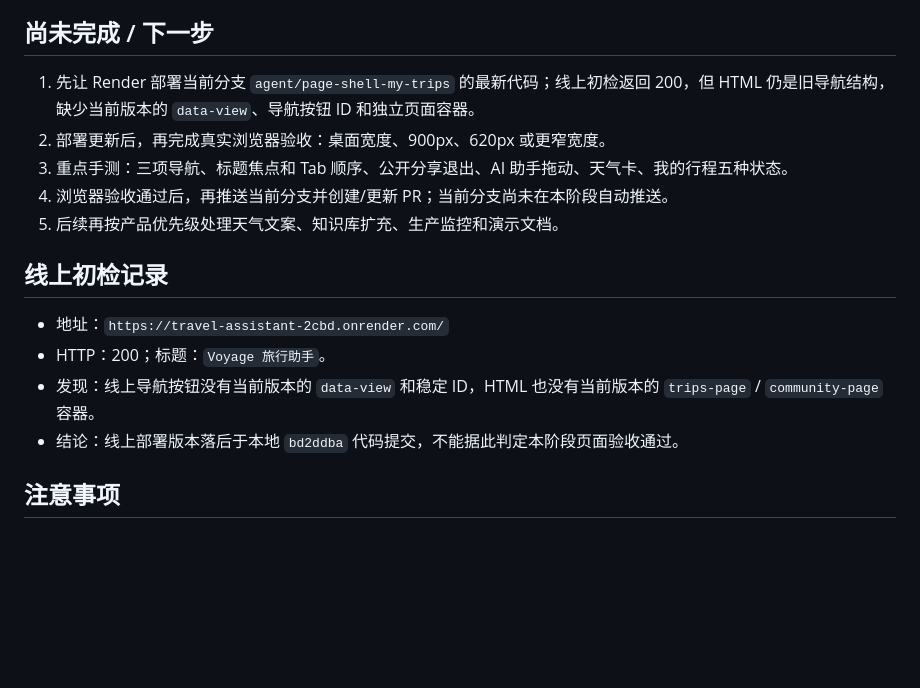
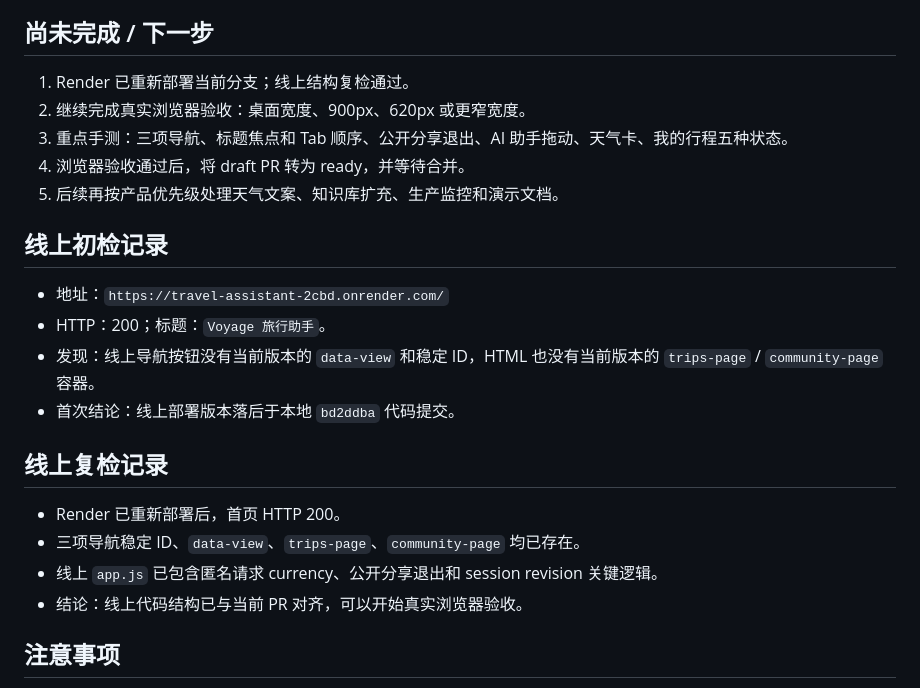
Before and after one commit to 2785253749-wq/travel-assistant, a Markdown page: docs/handoff-2026-08-20.md, the part around the change. GitHub-like rendering; blank space fills up the shorter version.

Commit message:
docs: record successful render redeploy

```diff
--- a/docs/handoff-2026-08-20.md
+++ b/docs/handoff-2026-08-20.md
@@ -34,10 +34,10 @@
 
 ## 尚未完成 / 下一步
 
-1. 先让 Render 部署当前分支 `agent/page-shell-my-trips` 的最新代码；线上初检返回 200，但 HTML 仍是旧导航结构，缺少当前版本的 `data-view`、导航按钮 ID 和独立页面容器。
-2. 部署更新后，再完成真实浏览器验收：桌面宽度、900px、620px 或更窄宽度。
+1. Render 已重新部署当前分支；线上结构复检通过。
+2. 继续完成真实浏览器验收：桌面宽度、900px、620px 或更窄宽度。
 3. 重点手测：三项导航、标题焦点和 Tab 顺序、公开分享退出、AI 助手拖动、天气卡、我的行程五种状态。
-4. 浏览器验收通过后，再推送当前分支并创建/更新 PR；当前分支尚未在本阶段自动推送。
+4. 浏览器验收通过后，将 draft PR 转为 ready，并等待合并。
 5. 后续再按产品优先级处理天气文案、知识库扩充、生产监控和演示文档。
 
 ## 线上初检记录
@@ -45,7 +45,14 @@
 - 地址：`https://travel-assistant-2cbd.onrender.com/`
 - HTTP：200；标题：`Voyage 旅行助手`。
 - 发现：线上导航按钮没有当前版本的 `data-view` 和稳定 ID，HTML 也没有当前版本的 `trips-page` / `community-page` 容器。
-- 结论：线上部署版本落后于本地 `bd2ddba` 代码提交，不能据此判定本阶段页面验收通过。
+- 首次结论：线上部署版本落后于本地 `bd2ddba` 代码提交。
+
+## 线上复检记录
+
+- Render 已重新部署后，首页 HTTP 200。
+- 三项导航稳定 ID、`data-view`、`trips-page`、`community-page` 均已存在。
+- 线上 `app.js` 已包含匿名请求 currency、公开分享退出和 session revision 关键逻辑。
+- 结论：线上代码结构已与当前 PR 对齐，可以开始真实浏览器验收。
 
 ## 注意事项
 
```
